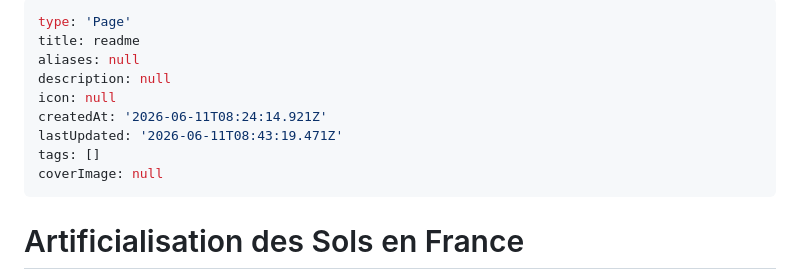
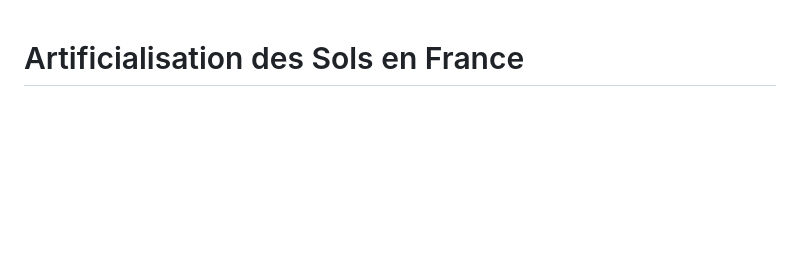
Before and after one commit to b00tb00t/artificialisation-sols, a Markdown page: README.md, the part around the change. GitHub-like rendering; blank space fills up the shorter version.

Commit message:
correction du readme

```diff
--- a/README.md
+++ b/README.md
@@ -1,15 +1,3 @@
----
-type: 'Page'
-title: readme
-aliases: null
-description: null
-icon: null
-createdAt: '2026-06-11T08:24:14.921Z'
-lastUpdated: '2026-06-11T08:43:19.471Z'
-tags: []
-coverImage: null
----
-
 # Artificialisation des Sols en France
 
 Analyse de l'évolution de l'artificialisation et de la renaturation des sols en France métropolitaine à l'échelle des cantons, à partir des données OCS GE de l'IGN.
```
